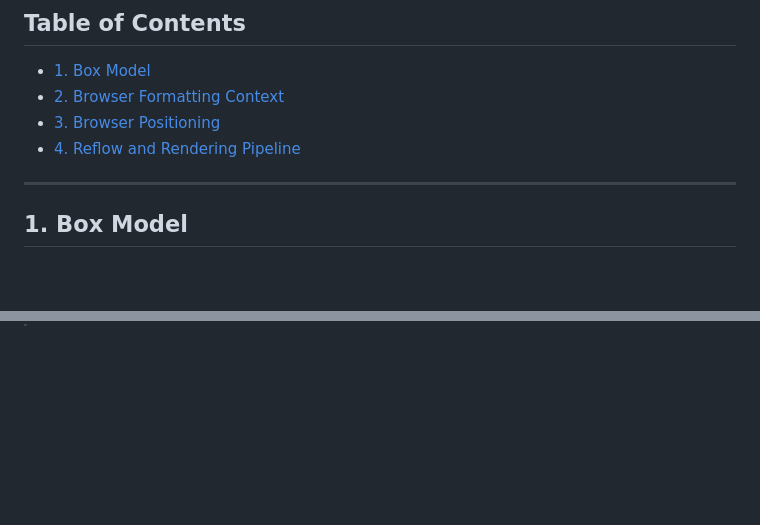
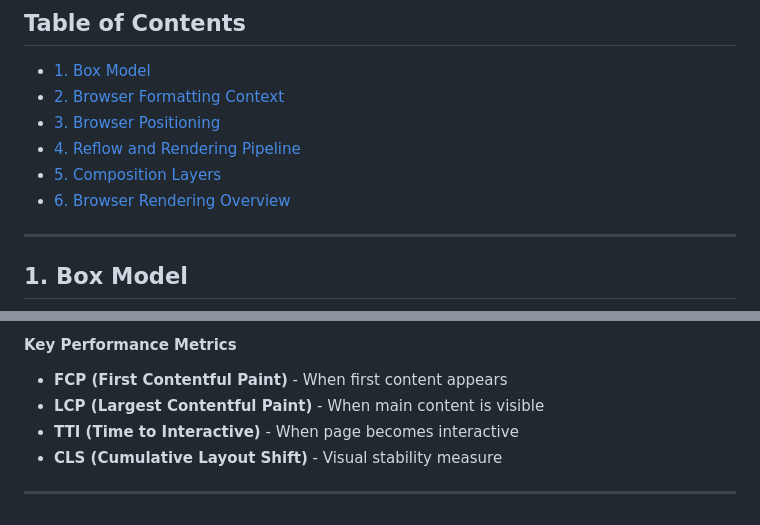
Before and after one commit to skp3214/tech-sandbox, a Markdown page: frontend-system-design/core-fundamentals.md, 2 parts joined by grey strips. GitHub-like rendering; blank space fills up the shorter version.

Commit message:
🔴Browser Rendering - Frontend System Design✅

```diff
--- a/frontend-system-design/core-fundamentals.md
+++ b/frontend-system-design/core-fundamentals.md
@@ -6,7 +6,8 @@
 - [2. Browser Formatting Context](#2-browser-formatting-context)
 - [3. Browser Positioning](#3-browser-positioning)
 - [4. Reflow and Rendering Pipeline](#4-reflow-and-rendering-pipeline)
-
+- [5. Composition Layers](#5-composition-layers)
+- [6. Browser Rendering Overview](#6-browser-rendering-overview)
 
 ---
 
@@ -503,0 +561,8 @@ element.addEventListener('animationend', () => {
+#### Key Performance Metrics
+
+- **FCP (First Contentful Paint)** - When first content appears
+- **LCP (Largest Contentful Paint)** - When main content is visible
+- **TTI (Time to Interactive)** - When page becomes interactive
+- **CLS (Cumulative Layout Shift)** - Visual stability measure
+
+---
```
Also changed, not shown: other parts of frontend-system-design/core-fundamentals.md (+57 -1 lines), frontend-system-design/image-11.png (added).
